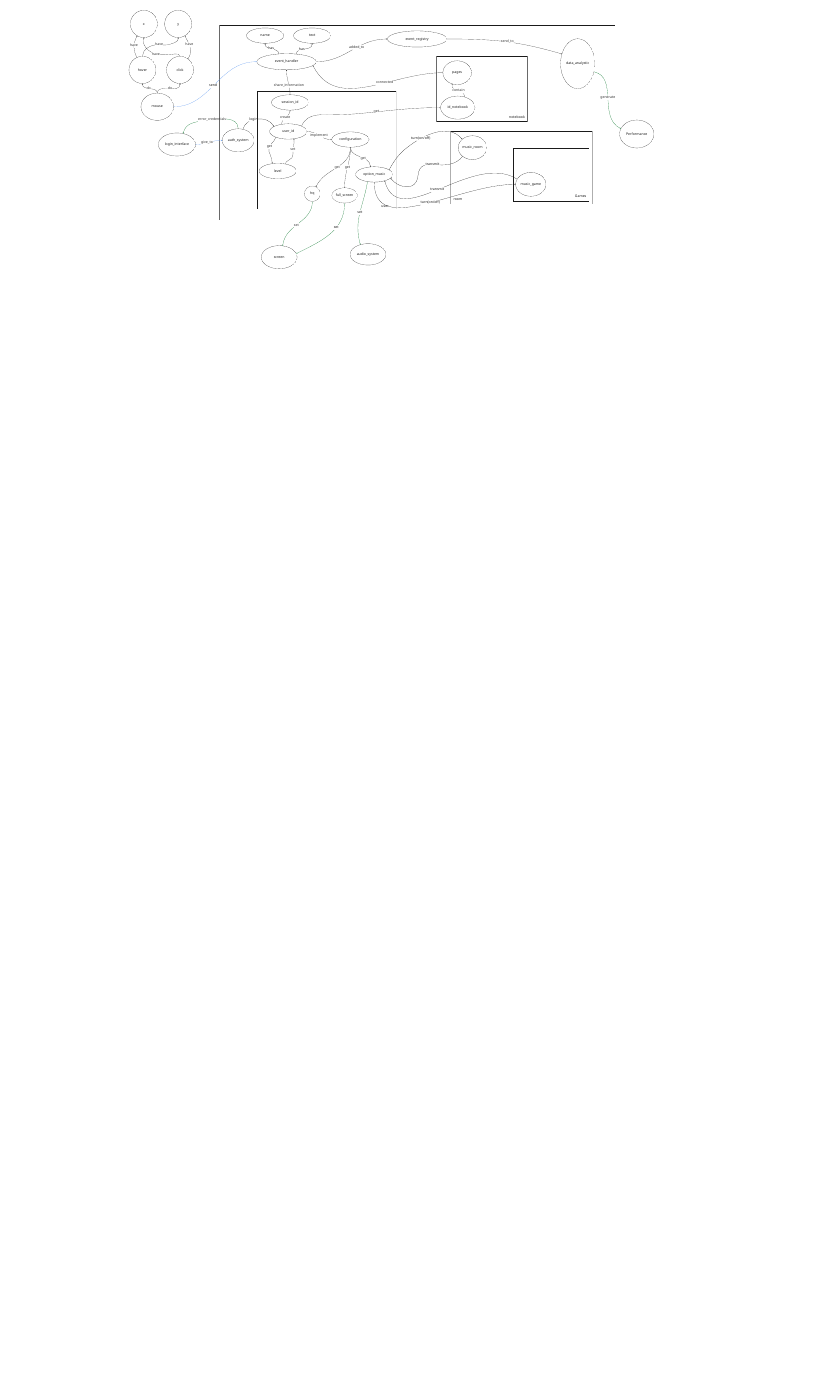
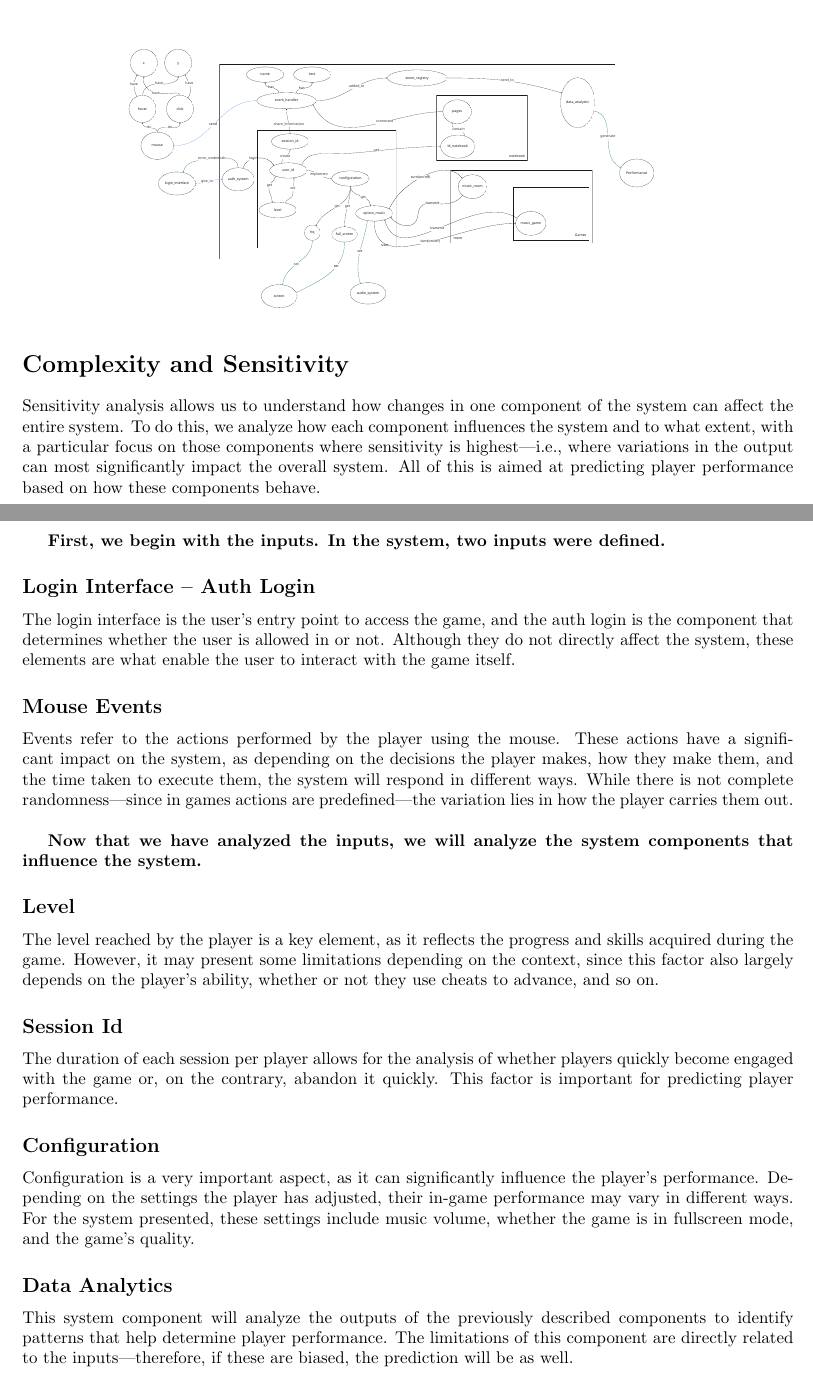
Before and after one commit to Kgnot/systems-analysis-and-design, a LaTeX document (Workshops/Workshop1/Workshop1.tex): part of page 2 of 2 before the commit and two parts of pages 2 and 3 of 3 after it, the two joined at a grey line, cut so that both start at the same text, the shorter picture padded with empty space. Compiled offline with pdfLaTeX.

Commit message:
Submit Complexity and Sensitivity part

```diff
--- a/Workshops/Workshop1/Workshop1.tex
+++ b/Workshops/Workshop1/Workshop1.tex
@@ -101,4 +101,31 @@ component, which generates a \textbf{\textbf{performance}} of the analyzed syste
 \begin{center}
     \includegraphics[width=0.75\textwidth]{src/IO.pdf}
   \end{center}
+
+  \section*{Complexity and Sensitivity}
+  Sensitivity analysis allows us to understand how changes in one component of the system can affect the entire system. To do this, we analyze how each component influences the system and to what extent, with a particular focus on those components where sensitivity is highest—i.e., where variations in the output can most significantly impact the overall system. All of this is aimed at predicting player performance based on how these components behave.\\
+
+  \textbf{First, we begin with the inputs. In the system, two inputs were defined.}
+
+  \subsection*{Login Interface – Auth Login}
+  The login interface is the user's entry point to access the game, and the auth login is the component that determines whether the user is allowed in or not. Although they do not directly affect the system, these elements are what enable the user to interact with the game itself.
+
+  \subsection*{Mouse Events}
+  Events refer to the actions performed by the player using the mouse. These actions have a significant impact on the system, as depending on the decisions the player makes, how they make them, and the time taken to execute them, the system will respond in different ways. While there is not complete randomness—since in games actions are predefined—the variation lies in how the player carries them out.
+  \\
+
+  \textbf{Now that we have analyzed the inputs, we will analyze the system components that influence the system.}
+
+  \subsection*{Level}
+  The level reached by the player is a key element, as it reflects the progress and skills acquired during the game. However, it may present some limitations depending on the context, since this factor also largely depends on the player's ability, whether or not they use cheats to advance, and so on.
+
+  \subsection*{Session Id}
+  The duration of each session per player allows for the analysis of whether players quickly become engaged with the game or, on the contrary, abandon it quickly. This factor is important for predicting player performance.
+
+  \subsection*{Configuration}
+  Configuration is a very important aspect, as it can significantly influence the player's performance. Depending on the settings the player has adjusted, their in-game performance may vary in different ways. For the system presented, these settings include music volume, whether the game is in fullscreen mode, and the game’s quality.
+
+  \subsection*{Data Analytics}
+  This system component will analyze the outputs of the previously described components to identify patterns that help determine player performance. The limitations of this component are directly related to the inputs—therefore, if these are biased, the prediction will be as well.
+
 \end{document}
```
